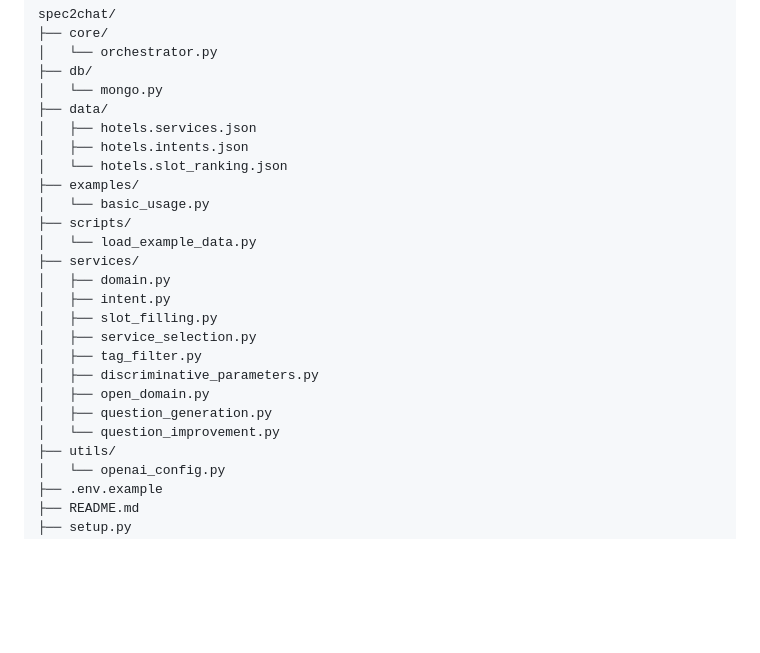
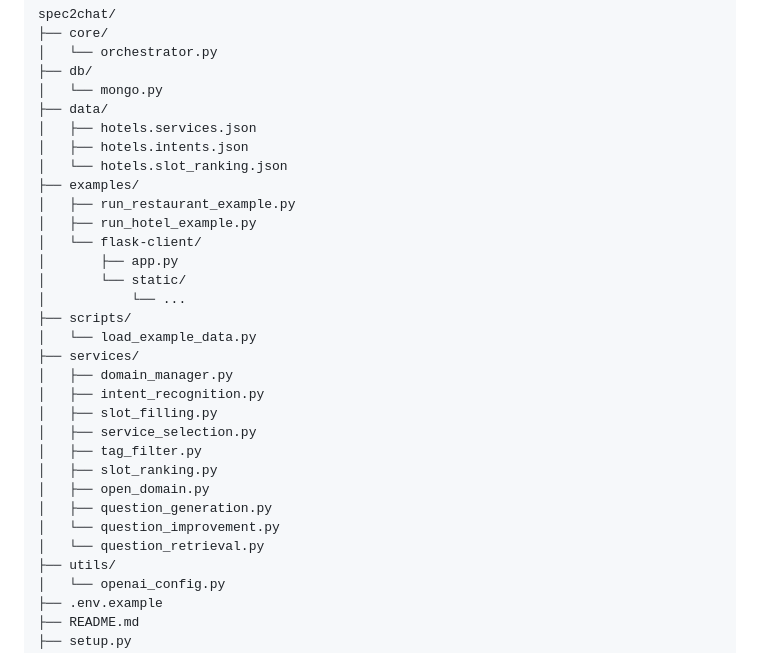
Before and after one commit to mjesusrodriguez/spec2chat, a Markdown page: README.md, the part around the change. Rendered like a GitHub page; blank space fills up the shorter version.

```diff
--- a/README.md
+++ b/README.md
@@ -227,19 +227,25 @@ spec2chat/
 │   ├── hotels.intents.json
 │   └── hotels.slot_ranking.json
 ├── examples/
-│   └── basic_usage.py
+│   ├── run_restaurant_example.py
+│   ├── run_hotel_example.py
+│   └── flask-client/
+│       ├── app.py
+│       └── static/
+│           └── ...
 ├── scripts/
 │   └── load_example_data.py
 ├── services/
-│   ├── domain.py
-│   ├── intent.py
+│   ├── domain_manager.py
+│   ├── intent_recognition.py
 │   ├── slot_filling.py
 │   ├── service_selection.py
 │   ├── tag_filter.py
-│   ├── discriminative_parameters.py
+│   ├── slot_ranking.py
 │   ├── open_domain.py
 │   ├── question_generation.py
 │   └── question_improvement.py
+│   └── question_retrieval.py
 ├── utils/
 │   └── openai_config.py
 ├── .env.example
```
